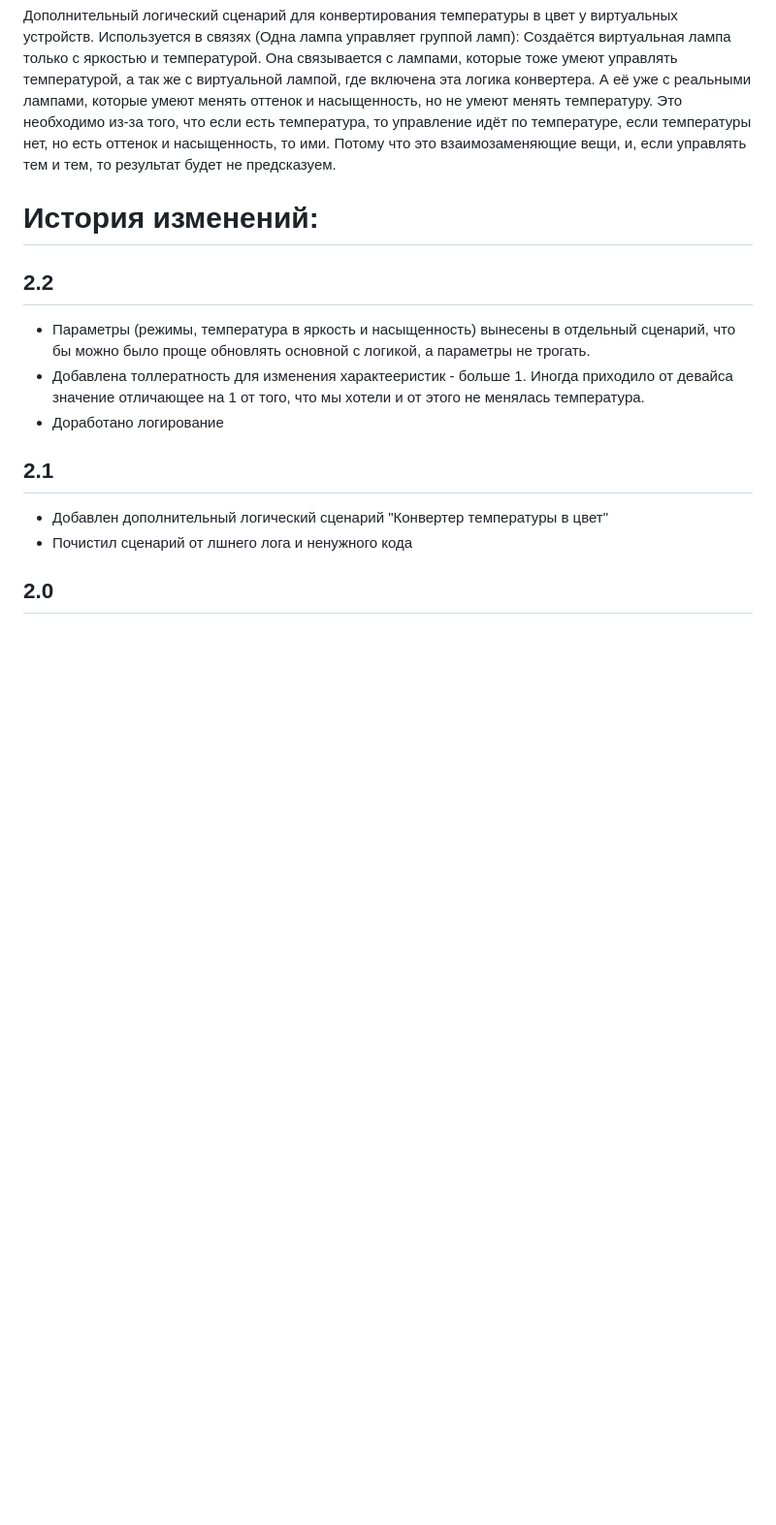
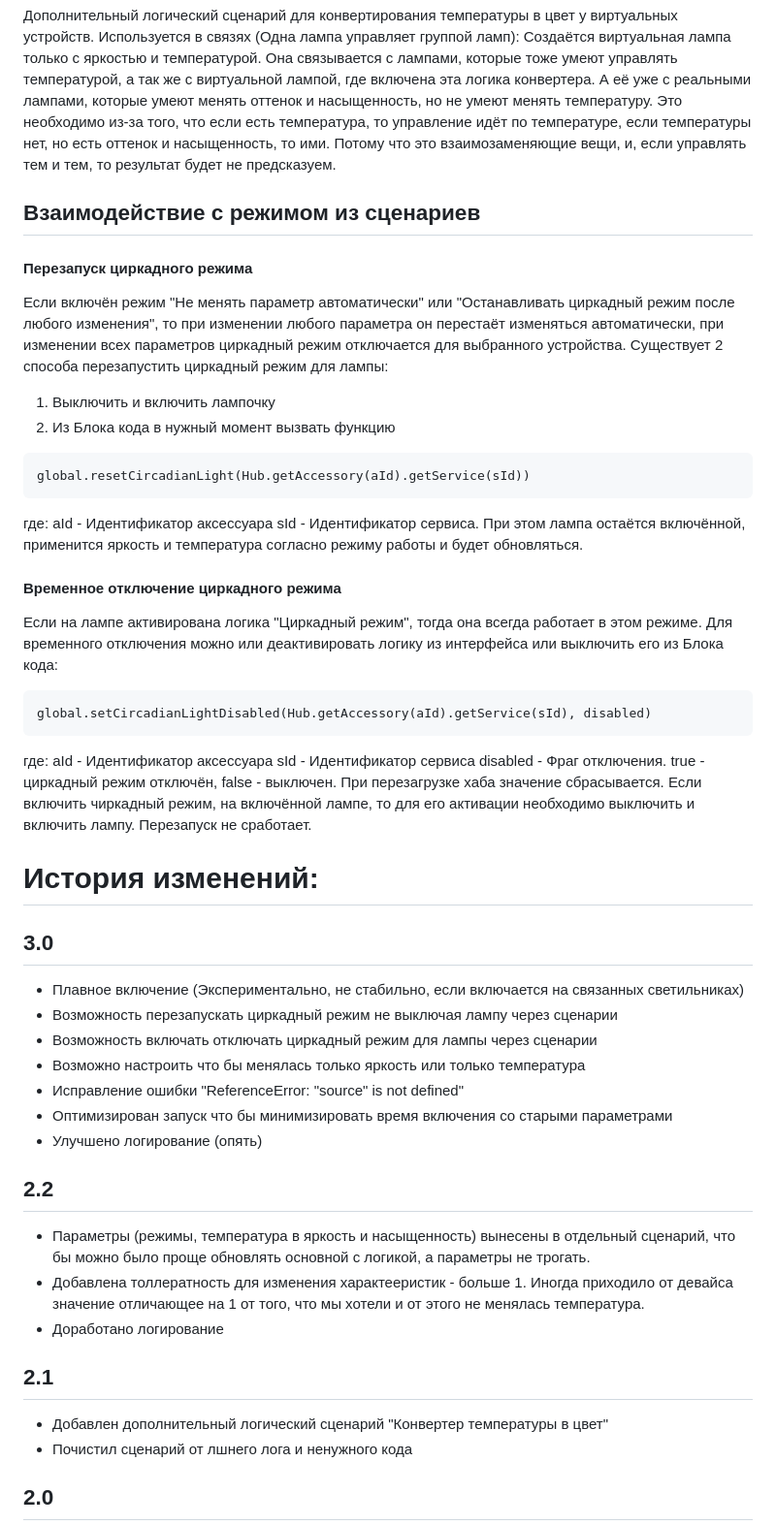
Before and after one commit to KirillAshikhmin/Sprut.Hub_Tools, a Markdown page: CircadianLight/README.md, the part around one of its changes. Shown at 97% size. Drawn GitHub-style; blank space fills up the shorter version.

````diff
--- a/CircadianLight/README.md
+++ b/CircadianLight/README.md
@@ -66,7 +67,42 @@ tempAndBright[1] - яркость.
 Дополнительный логический сценарий для конвертирования температуры в цвет у виртуальных устройств.
 Используется в связях (Одна лампа управляет группой ламп): Создаётся виртуальная лампа только с яркостью и температурой. Она связывается с лампами, которые тоже умеют управлять температурой, а так же с виртуальной лампой, где включена эта логика конвертера. А её уже с реальными лампами, которые умеют менять оттенок и насыщенность, но не умеют менять температуру. Это необходимо из-за того, что если есть температура, то управление идёт по температуре, если температуры нет, но есть оттенок и насыщенность, то ими. Потому что это взаимозаменяющие вещи, и, если управлять тем и тем, то результат будет не предсказуем.
 
+## Взаимодействие с режимом из сценариев
+#### Перезапуск циркадного режима
+Если включён режим "Не менять параметр автоматически" или "Останавливать циркадный режим после любого изменения", то при изменении любого параметра он перестаёт изменяться автоматически, при изменении всех параметров циркадный режим отключается для выбранного устройства. Существует 2 способа перезапустить циркадный режим для лампы:
+1. Выключить и включить лампочку
+2. Из Блока кода в нужный момент вызвать функцию
+```
+global.resetCircadianLight(Hub.getAccessory(aId).getService(sId))
+```
+где:
+aId - Идентификатор аксессуара
+sId - Идентификатор сервиса.
+При этом лампа остаётся включённой, применится яркость и температура согласно режиму работы и будет обновляться.
+
+#### Временное отключение циркадного режима
+Если на лампе активирована логика "Циркадный режим", тогда она всегда работает в этом режиме.
+Для временного отключения можно или деактивировать логику из интерфейса или выключить его из Блока кода:
+```
+global.setCircadianLightDisabled(Hub.getAccessory(aId).getService(sId), disabled)
+```
+где:
+aId - Идентификатор аксессуара
+sId - Идентификатор сервиса
+disabled - Фраг отключения. true - циркадный режим отключён, false - выключен. При перезагрузке хаба значение сбрасывается.
+Если включить чиркадный режим, на включённой лампе, то для его активации необходимо выключить и включить лампу. Перезапуск не сработает.
+
+
 # История изменений:
+## 3.0
+- Плавное включение (Экспериментально, не стабильно, если включается на связанных светильниках)
+- Возможность перезапускать циркадный режим  не выключая лампу через сценарии
+- Возможность включать отключать циркадный режим для лампы через сценарии
+- Возможно настроить что бы менялась только яркость или только температура
+- Исправление ошибки "ReferenceError: "source" is not defined"
+- Оптимизирован запуск что бы минимизировать время включения со старыми параметрами
+- Улучшено логирование (опять)
+
 ## 2.2
 - Параметры (режимы, температура в яркость и насыщенность) вынесены в отдельный сценарий, что бы можно было проще обновлять основной с логикой, а параметры не трогать.
 - Добавлена толлератность для изменения характееристик - больше 1. Иногда приходило от девайса значение отличающее на 1 от того, что мы хотели и от этого не менялась температура.
````
Also changed, not shown: other parts of CircadianLight/README.md (+18 -17 lines).
